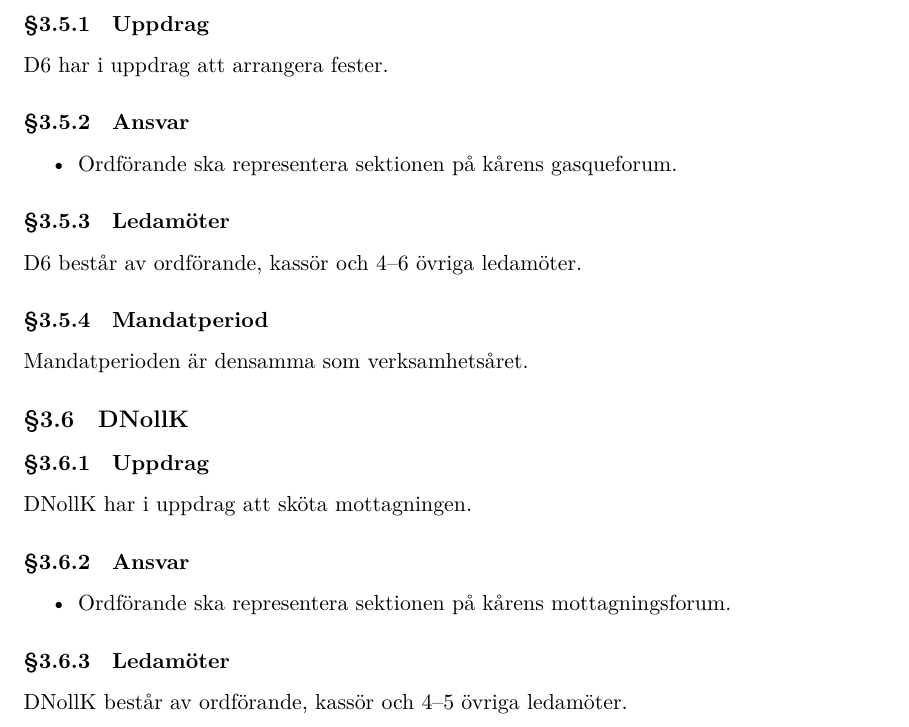
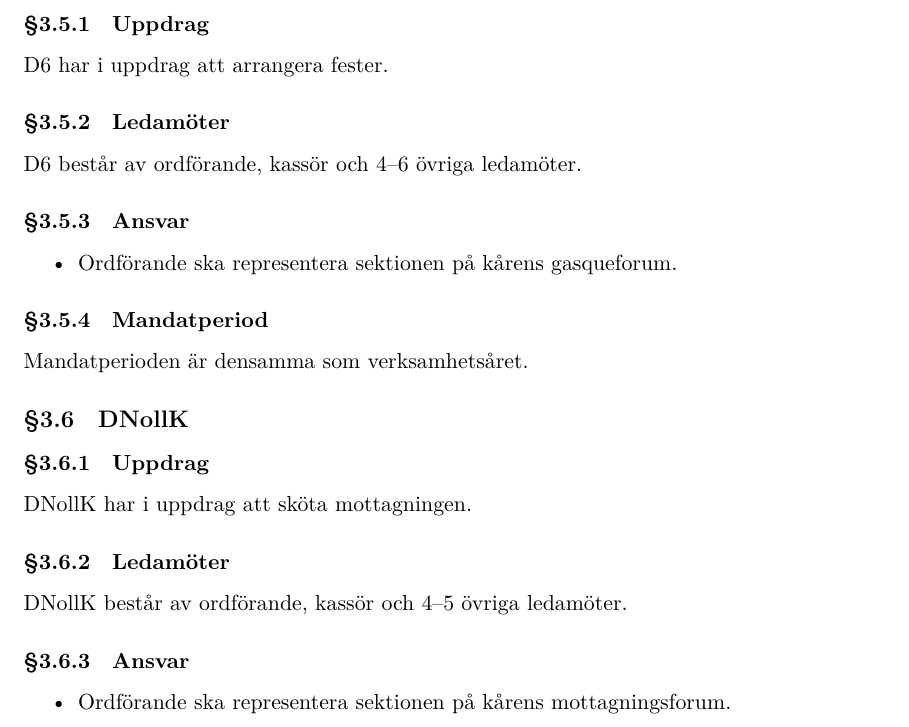
Before and after one commit to dtekcth/styrdokument, a LaTeX document (reglemente/reglemente.tex, which reads reglemente/kommitteer.tex): part of page 10 of 19, cut so that both start at the same text. Compiled offline with XeLaTeX.

Commit message:
Order of responsibility and members

```diff
--- a/reglemente/kommitteer.tex
+++ b/reglemente/kommitteer.tex
@@ -37,24 +37,24 @@ Mandatperioden är densamma som verksamhetsåret.
 \subsection{D6}
 \subsubsection{Uppdrag}
 D6 har i uppdrag att arrangera fester.
+\subsubsection{Ledamöter}
+D6 består av ordförande, kassör och 4--6 övriga ledamöter.
 \subsubsection{Ansvar}
 \begin{itemize}
     \item Ordförande ska representera sektionen på kårens gasqueforum.
 \end{itemize}
-\subsubsection{Ledamöter}
-D6 består av ordförande, kassör och 4--6 övriga ledamöter.
 \subsubsection{Mandatperiod}
 Mandatperioden är densamma som verksamhetsåret.
 
 \subsection{DNollK}
 \subsubsection{Uppdrag}
 DNollK har i uppdrag att sköta mottagningen.
+\subsubsection{Ledamöter}
+DNollK består av ordförande, kassör och 4--5 övriga ledamöter.
 \subsubsection{Ansvar}
 \begin{itemize}
     \item Ordförande ska representera sektionen på kårens mottagningsforum.
 \end{itemize}
-\subsubsection{Ledamöter}
-DNollK består av ordförande, kassör och 4--5 övriga ledamöter.
 \subsubsection{Mandatperiod}
 Mandatperioden är 1:a januari – 31:a december.
 
```
Also changed, not shown: reglemente/kommitteer.tex (4 more changed lines), 1 other file.
